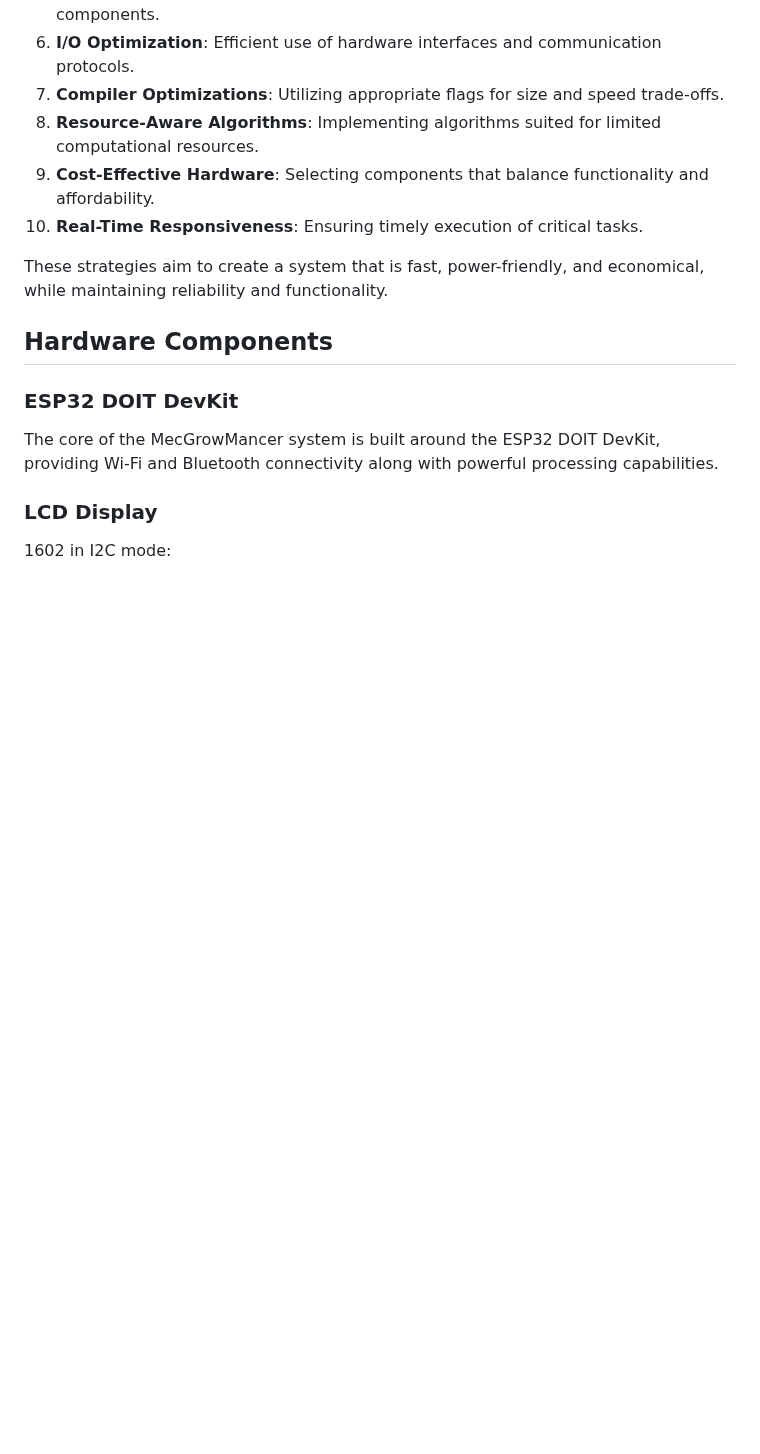
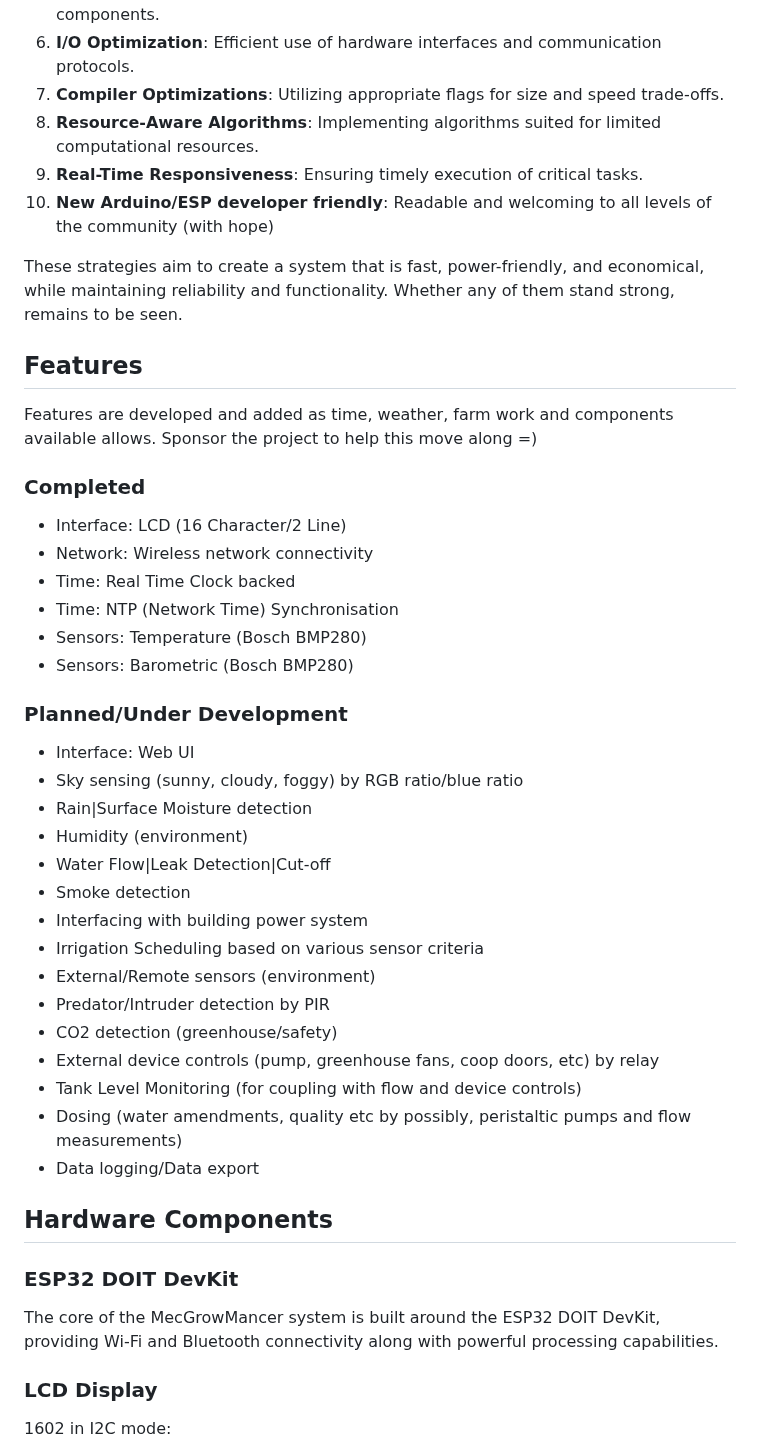
Before and after one commit to notnullxyz/alchemorium, a Markdown page: README.md, the part around the change. Drawn GitHub-style; blank space fills up the shorter version.

Commit message:
Add Feature list/dones to README

```diff
--- a/README.md
+++ b/README.md
@@ -16,10 +16,38 @@ The MecGrowMancer project is built on principles of efficiency and optimization,
 6. **I/O Optimization**: Efficient use of hardware interfaces and communication protocols.
 7. **Compiler Optimizations**: Utilizing appropriate flags for size and speed trade-offs.
 8. **Resource-Aware Algorithms**: Implementing algorithms suited for limited computational resources.
-9. **Cost-Effective Hardware**: Selecting components that balance functionality and affordability.
-10. **Real-Time Responsiveness**: Ensuring timely execution of critical tasks.
+9. **Real-Time Responsiveness**: Ensuring timely execution of critical tasks.
+10. **New Arduino/ESP developer friendly**: Readable and welcoming to all levels of the community (with hope)
 
-These strategies aim to create a system that is fast, power-friendly, and economical, while maintaining reliability and functionality.
+These strategies aim to create a system that is fast, power-friendly, and economical, while maintaining reliability and functionality. Whether any of them stand strong, remains to be seen.
+
+## Features
+Features are developed and added as time, weather, farm work and components available allows. Sponsor the project to help this move along =)
+
+### Completed
+- Interface: LCD (16 Character/2 Line)
+- Network: Wireless network connectivity
+- Time: Real Time Clock backed
+- Time: NTP (Network Time) Synchronisation
+- Sensors: Temperature (Bosch BMP280)
+- Sensors: Barometric (Bosch BMP280)
+
+### Planned/Under Development
+- Interface: Web UI
+- Sky sensing (sunny, cloudy, foggy) by RGB ratio/blue ratio
+- Rain|Surface Moisture detection
+- Humidity (environment)
+- Water Flow|Leak Detection|Cut-off
+- Smoke detection
+- Interfacing with building power system
+- Irrigation Scheduling based on various sensor criteria
+- External/Remote sensors (environment)
+- Predator/Intruder detection by PIR
+- CO2 detection (greenhouse/safety)
+- External device controls (pump, greenhouse fans, coop doors, etc) by relay
+- Tank Level Monitoring (for coupling with flow and device controls)
+- Dosing (water amendments, quality etc by possibly, peristaltic pumps and flow measurements)
+- Data logging/Data export
 
 ## Hardware Components
 
```
